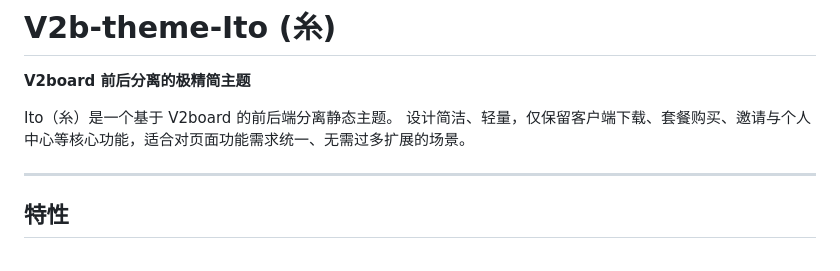
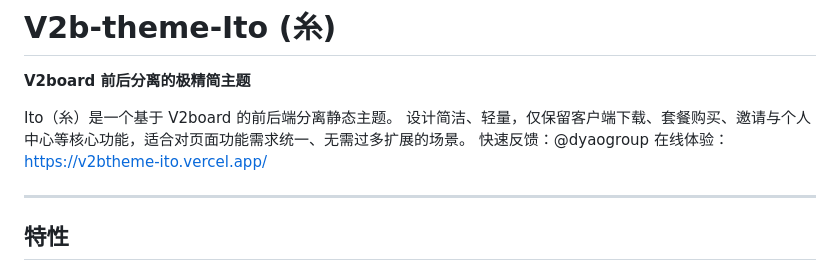
Before and after one commit to yida123/V2b-theme-Ito, a Markdown page: README.md, the part around one of its changes. GitHub-like rendering.

```diff
--- a/README.md
+++ b/README.md
@@ -4,6 +4,8 @@
 
 Ito（糸）是一个基于 V2board 的前后端分离静态主题。
 设计简洁、轻量，仅保留客户端下载、套餐购买、邀请与个人中心等核心功能，适合对页面功能需求统一、无需过多扩展的场景。
+快速反馈：@dyaogroup
+在线体验：https://v2btheme-ito.vercel.app/
 
 ---
 
```
Also changed, not shown: other parts of README.md (+1 -1 lines).
